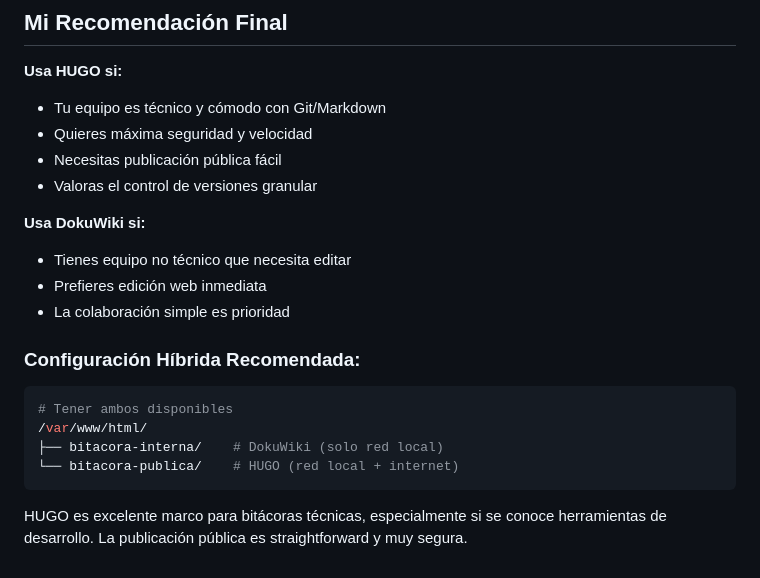
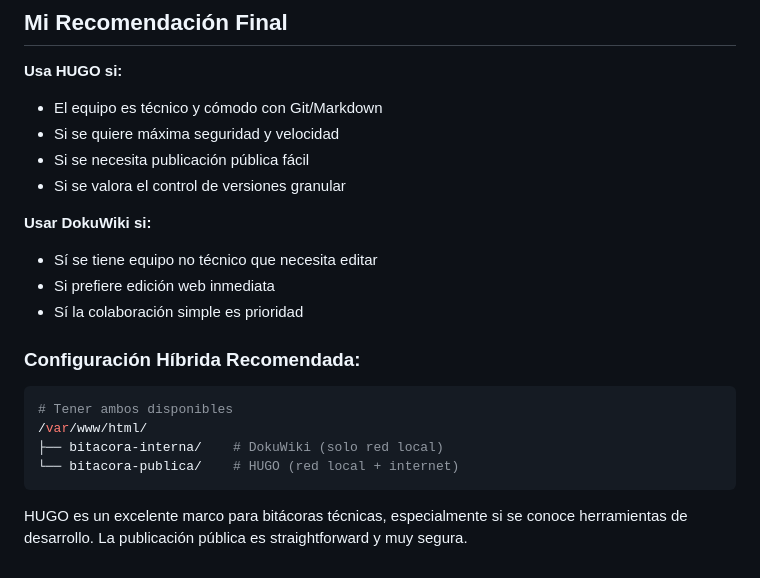
Before and after one commit to Nickware/data_science, a Markdown page: project_4/instalation/Readme.md, the part around the change. GitHub-like rendering.

Commit message:
Refine recommendations for HUGO and DokuWiki usage

````diff
--- a/project_4/instalation/Readme.md
+++ b/project_4/instalation/Readme.md
@@ -237,15 +237,15 @@ git push origin main
 
 **Usa HUGO si:**
 
-- Tu equipo es técnico y cómodo con Git/Markdown
-- Quieres máxima seguridad y velocidad
-- Necesitas publicación pública fácil
-- Valoras el control de versiones granular
+- El equipo es técnico y cómodo con Git/Markdown
+- Si se quiere máxima seguridad y velocidad
+- Si se necesita publicación pública fácil
+- Si se valora el control de versiones granular
 
-**Usa DokuWiki si:**
-- Tienes equipo no técnico que necesita editar
-- Prefieres edición web inmediata
-- La colaboración simple es prioridad
+**Usar DokuWiki si:**
+- Sí se tiene equipo no técnico que necesita editar
+- Si prefiere edición web inmediata
+- Sí la colaboración simple es prioridad
 
 ### **Configuración Híbrida Recomendada:**
 ```bash
@@ -255,4 +255,4 @@ git push origin main
 └── bitacora-publica/    # HUGO (red local + internet)
 ```
 
-HUGO es excelente marco para bitácoras técnicas, especialmente si se conoce herramientas de desarrollo. La publicación pública es straightforward y muy segura.
+HUGO es un excelente marco para bitácoras técnicas, especialmente si se conoce herramientas de desarrollo. La publicación pública es straightforward y muy segura.
````
